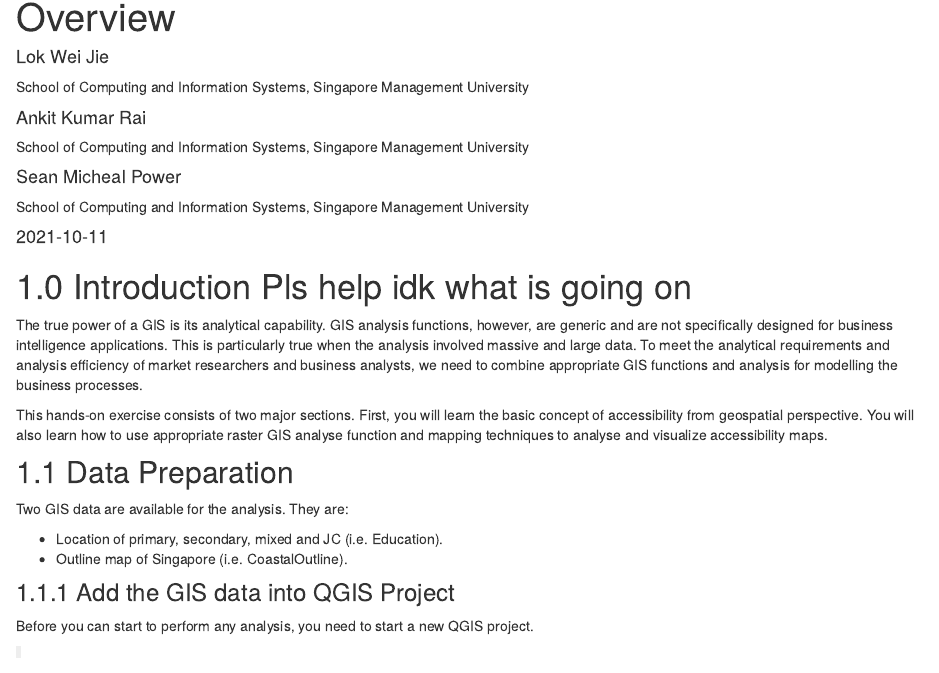
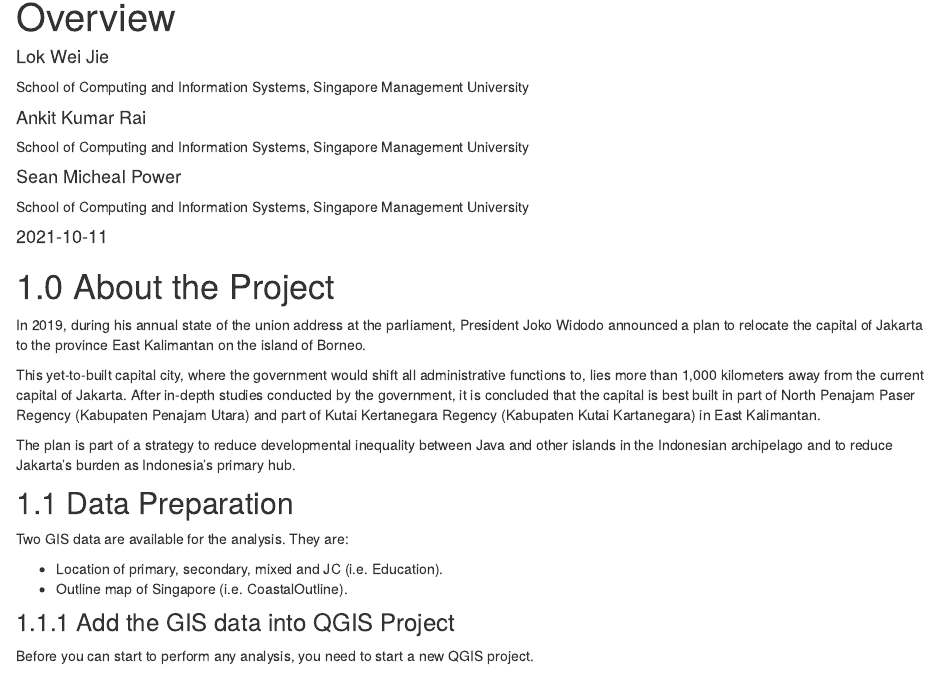
Before and after one commit to LokWeiJie/smt201_project, an R Markdown document (overview.Rmd): the page in a window 1100 px wide, from 90 px down. Rendered offline with R 4.5, knitr and Pandoc, with nearby package versions; drawn as R Markdown's standard HTML page in place of the format the file asks for.

Commit message:
commit 4

````diff
--- a/overview.Rmd
+++ b/overview.Rmd
@@ -24,11 +24,14 @@ output:
 knitr::opts_chunk$set(echo = FALSE)
 ```
 
-# 1.0	Introduction Pls help idk what is going on
+# 1.0	About the Project
 
-The true power of a GIS is its analytical capability.  GIS analysis functions, however, are generic and are not specifically designed for business intelligence applications.  This is particularly true when the analysis involved massive and large data.  To meet the analytical requirements and analysis efficiency of market researchers and business analysts, we need to combine appropriate GIS functions and analysis for modelling the business processes.
+In 2019, during his annual state of the union address at the parliament, President Joko Widodo announced a plan to relocate the capital of Jakarta to the province East Kalimantan on the island of Borneo.
 
-This hands-on exercise consists of two major sections.  First, you will learn the basic concept of accessibility from geospatial perspective. You will also learn how to use appropriate raster GIS analyse function and mapping techniques to analyse and visualize accessibility maps.
+This yet-to-built capital city, where the government would shift all administrative functions to, lies more than 1,000 kilometers away from the current capital of Jakarta. After in-depth studies conducted by the government, it is concluded that the capital is best built in part of North Penajam Paser Regency (Kabupaten Penajam Utara) and part of Kutai Kertanegara Regency (Kabupaten Kutai Kartanegara) in East Kalimantan.
+
+The plan is part of a strategy to reduce developmental inequality between Java and other islands in the Indonesian archipelago and to reduce Jakarta’s burden as Indonesia’s primary hub.
+
 
 ## 1.1	Data Preparation
 
````
Also changed, not shown: 2 other files.
